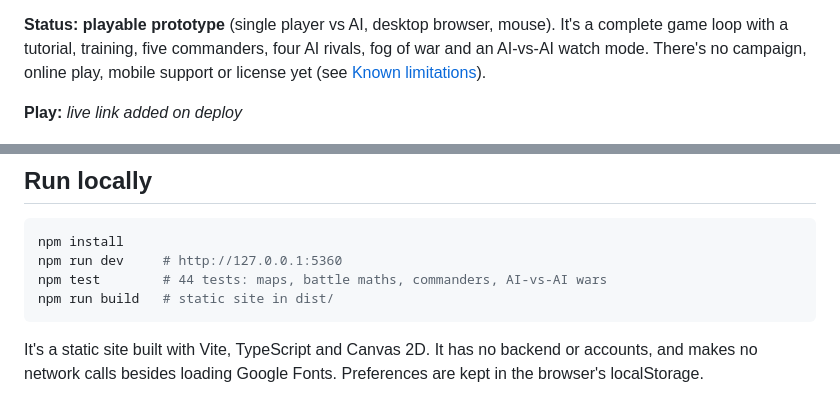
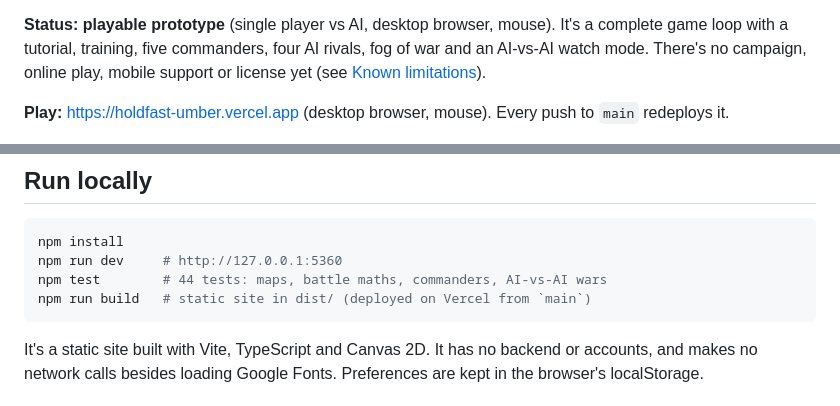
Before and after one commit to Zach-Shirley/holdfast, a Markdown page: README.md, 2 parts joined by grey strips. Drawn GitHub-style.

Commit message:
README: live link
Co-Authored-By: Claude Opus 5.5 <noreply@anthropic.com>

````diff
--- a/README.md
+++ b/README.md
@@ -4,7 +4,7 @@ A small real-time strategy game about **where to spend your attention**. Two rea
 
 **Status: playable prototype** (single player vs AI, desktop browser, mouse). It's a complete game loop with a tutorial, training, five commanders, four AI rivals, fog of war and an AI-vs-AI watch mode. There's no campaign, online play, mobile support or license yet (see [Known limitations](#known-limitations)).
 
-**Play:** _live link added on deploy_
+**Play:** https://holdfast-umber.vercel.app (desktop browser, mouse). Every push to `main` redeploys it.
 
 ![The map: strongholds, roads, marching columns and a battle marker with both commanders' flags](docs/map.jpg)
 ![Inside a battle: the tutorial demonstrating a Volley quick-time event with a ghost cursor](docs/battle.jpg)
@@ -36,7 +36,7 @@ Other controls:
 npm install
 npm run dev     # http://127.0.0.1:5360
 npm test        # 44 tests: maps, battle maths, commanders, AI-vs-AI wars
-npm run build   # static site in dist/
+npm run build   # static site in dist/ (deployed on Vercel from `main`)
 ```
 
 It's a static site built with Vite, TypeScript and Canvas 2D. It has no backend or accounts, and makes no network calls besides loading Google Fonts. Preferences are kept in the browser's localStorage.
````
